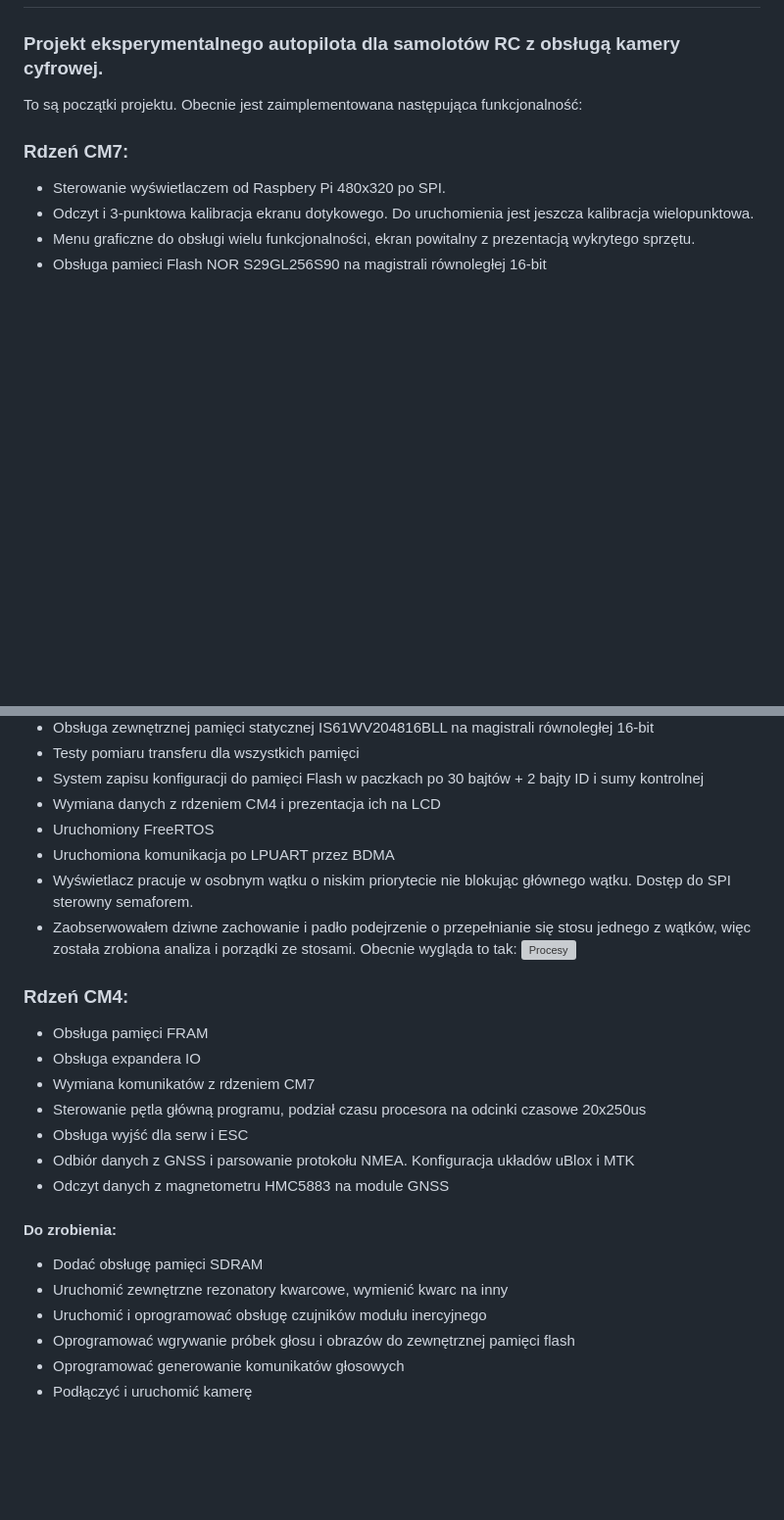
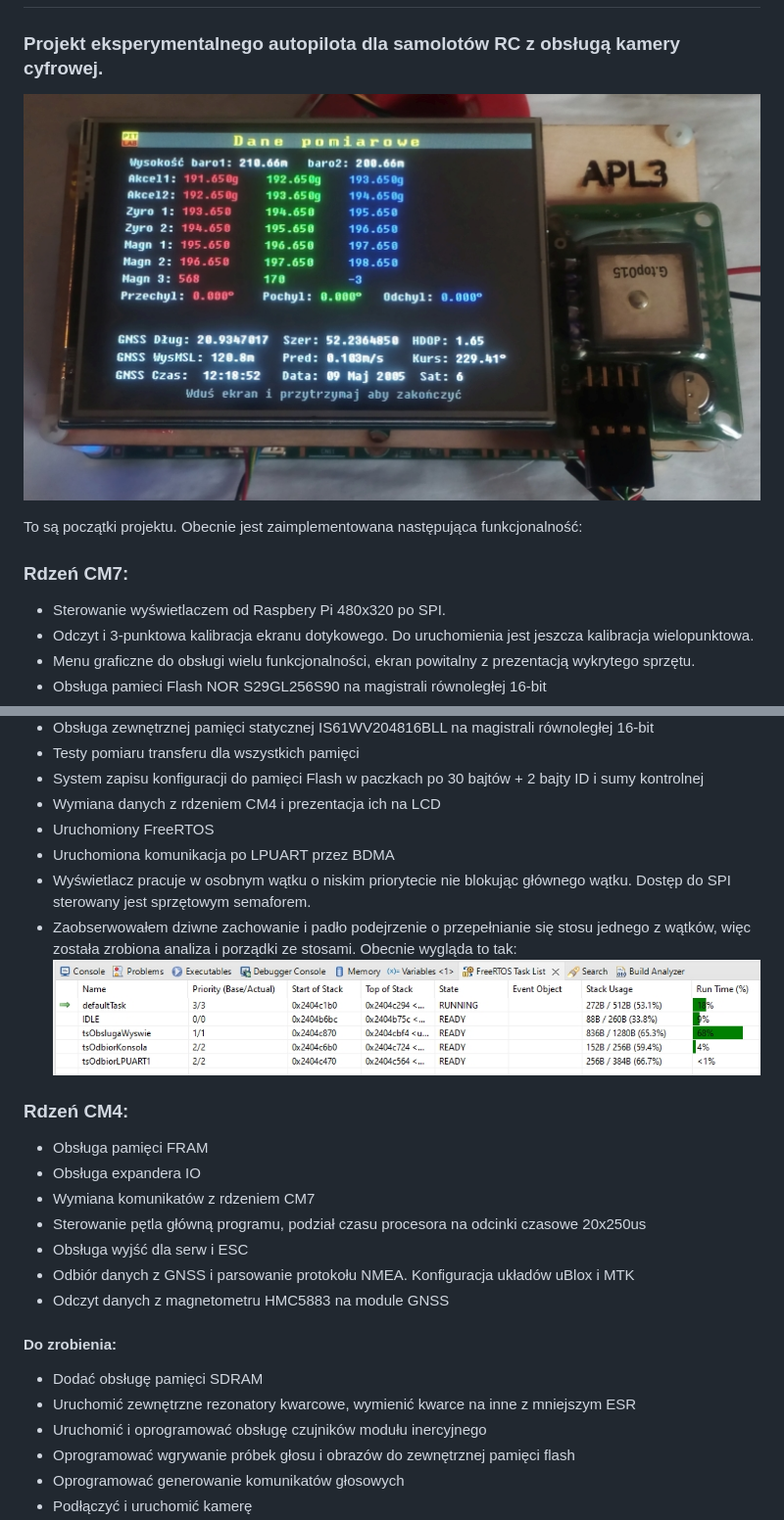
Before and after one commit to pitlab/APL3, a Markdown page: readme.md, 2 parts joined by grey strips. Shown at 98% size. Drawn GitHub-style; pictures changed too: obrazki/pomiary_mag_gnss_757.jpg (added); blank space fills up the shorter version; grey boxes are pictures that could not be loaded.

```diff
--- a/readme.md
+++ b/readme.md
@@ -1,5 +1,6 @@
 # APL3
 ### Projekt eksperymentalnego autopilota dla samolotów RC z obsługą kamery cyfrowej.
+![APL3](obrazki/pomiary_mag_gnss_757.jpg)
 
 To są początki projektu. Obecnie jest zaimplementowana następująca funkcjonalność:
 ### Rdzeń CM7:
@@ -14,9 +15,9 @@ To są początki projektu. Obecnie jest zaimplementowana następująca funkcjona
 - Wymiana danych z rdzeniem CM4 i prezentacja ich na LCD
 - Uruchomiony FreeRTOS
 - Uruchomiona komunikacja po LPUART przez BDMA
-- Wyświetlacz pracuje w osobnym wątku o niskim priorytecie nie blokując głównego wątku. Dostęp do SPI sterowny semaforem.
-- Zaobserwowałem dziwne zachowanie i padło podejrzenie o przepełnianie się stosu jednego z wątków, więc została zrobiona  analiza i  porządki ze stosami. Obecnie wygląda to tak:
-![Procesy](obr/procesy.jpg)
+- Wyświetlacz pracuje w osobnym wątku o niskim priorytecie nie blokując głównego wątku. Dostęp do SPI sterowany jest sprzętowym semaforem.
+- Zaobserwowałem dziwne zachowanie i padło podejrzenie o przepełnianie się stosu jednego z wątków, więc została zrobiona  analiza i porządki ze stosami. Obecnie wygląda to tak:
+![Procesy](obrazki/procesy.jpg)
 
 ### Rdzeń CM4:
 - Obsługa pamięci FRAM
@@ -29,7 +30,7 @@ To są początki projektu. Obecnie jest zaimplementowana następująca funkcjona
 
 #### Do zrobienia:
  - Dodać obsługę pamięci SDRAM
- - Uruchomić zewnętrzne rezonatory kwarcowe, wymienić kwarc na inny
+ - Uruchomić zewnętrzne rezonatory kwarcowe, wymienić kwarce na inne z mniejszym ESR
  - Uruchomić i oprogramować obsługę czujników modułu inercyjnego
  - Oprogramować wgrywanie próbek głosu i obrazów do zewnętrznej pamięci flash
  - Oprogramować generowanie komunikatów głosowych
```
Also changed, not shown: 12 other files.
